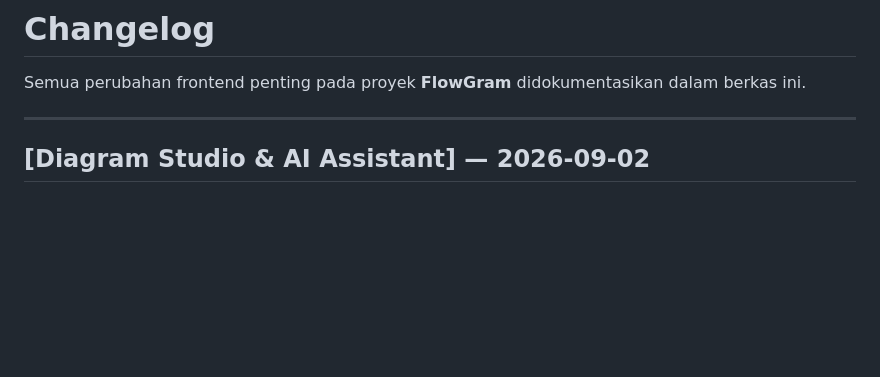
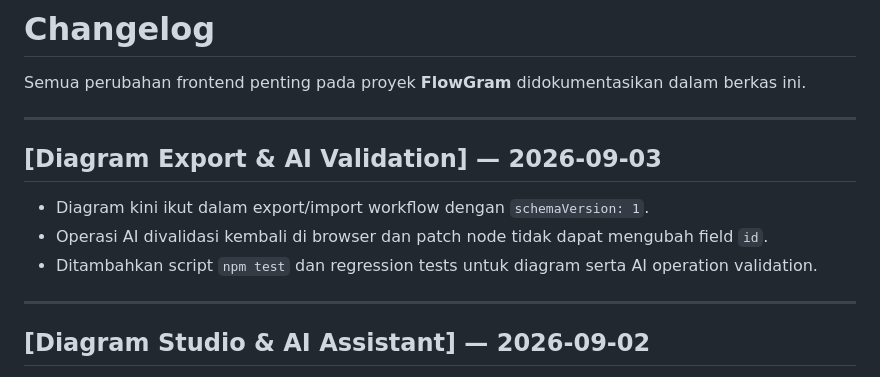
Before and after one commit to alfzilham/FlowGram, a Markdown page: docs/CHANGELOG.md, the part around the change. Drawn GitHub-style; blank space fills up the shorter version.

Commit message:
document-diagram-ai-validation

```diff
--- a/docs/CHANGELOG.md
+++ b/docs/CHANGELOG.md
@@ -1,6 +1,14 @@
 # Changelog
 
 Semua perubahan frontend penting pada proyek **FlowGram** didokumentasikan dalam berkas ini.
+
+---
+
+## [Diagram Export & AI Validation] — 2026-09-03
+
+- Diagram kini ikut dalam export/import workflow dengan `schemaVersion: 1`.
+- Operasi AI divalidasi kembali di browser dan patch node tidak dapat mengubah field `id`.
+- Ditambahkan script `npm test` dan regression tests untuk diagram serta AI operation validation.
 
 ---
 
```
